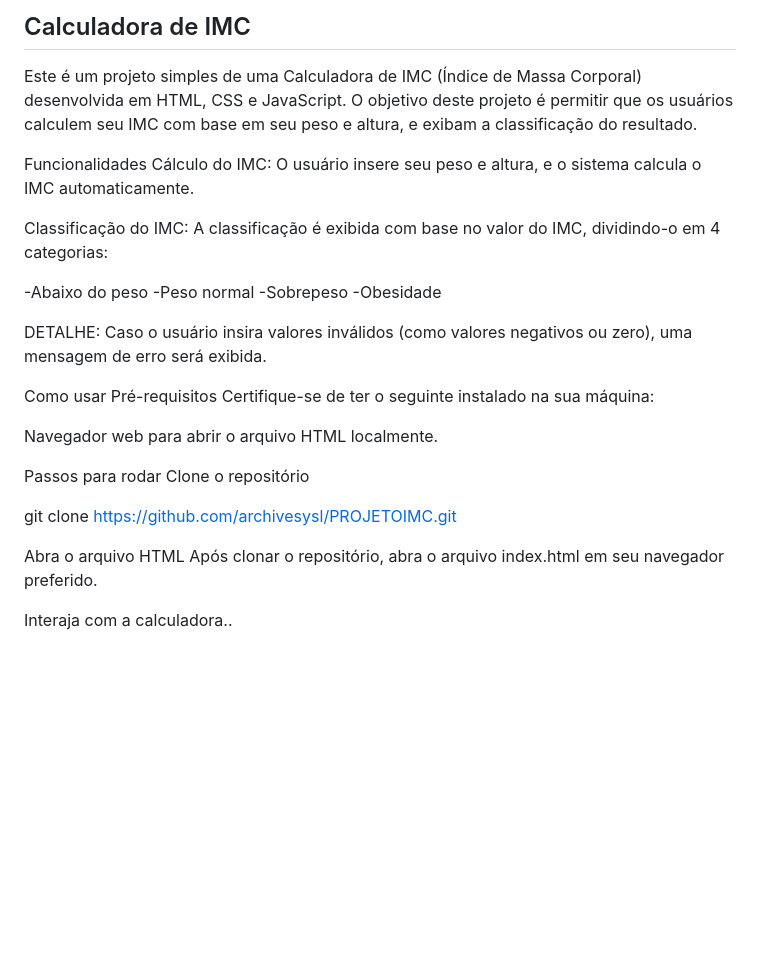
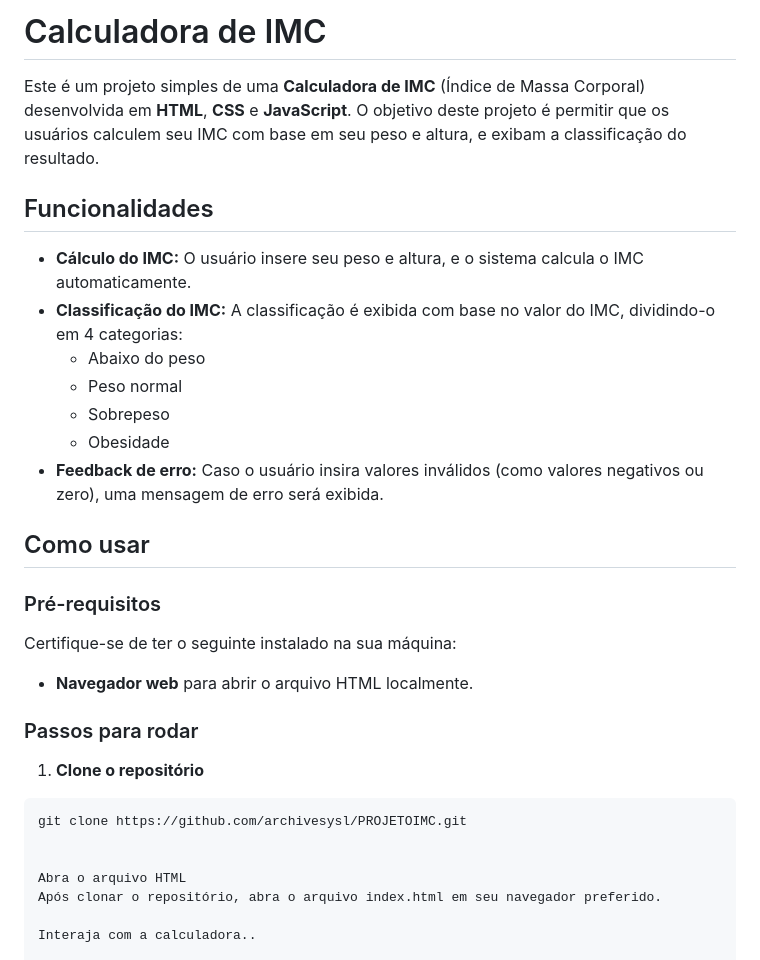
Before and after one commit to archivesysl/PROJETOIMC, a Markdown page: README.md, the part around the change. GitHub-like rendering; blank space fills up the shorter version.

````diff
--- a/README.md
+++ b/README.md
@@ -1,29 +1,31 @@
-## Calculadora de IMC
+# Calculadora de IMC
 
-Este é um projeto simples de uma Calculadora de IMC (Índice de Massa Corporal) desenvolvida em HTML, CSS e JavaScript. O objetivo deste projeto é permitir que os usuários calculem seu IMC com base em seu peso e altura, e exibam a classificação do resultado.
+Este é um projeto simples de uma **Calculadora de IMC** (Índice de Massa Corporal) desenvolvida em **HTML**, **CSS** e **JavaScript**. O objetivo deste projeto é permitir que os usuários calculem seu IMC com base em seu peso e altura, e exibam a classificação do resultado.
 
-Funcionalidades
-Cálculo do IMC: O usuário insere seu peso e altura, e o sistema calcula o IMC automaticamente.
+## Funcionalidades
 
-Classificação do IMC: A classificação é exibida com base no valor do IMC, dividindo-o em 4 categorias:
+- **Cálculo do IMC:** O usuário insere seu peso e altura, e o sistema calcula o IMC automaticamente.
+- **Classificação do IMC:** A classificação é exibida com base no valor do IMC, dividindo-o em 4 categorias:
+  - Abaixo do peso
+  - Peso normal
+  - Sobrepeso
+  - Obesidade
+- **Feedback de erro:** Caso o usuário insira valores inválidos (como valores negativos ou zero), uma mensagem de erro será exibida.
 
--Abaixo do peso
--Peso normal
--Sobrepeso
--Obesidade
+## Como usar
 
-DETALHE: Caso o usuário insira valores inválidos (como valores negativos ou zero), uma mensagem de erro será exibida.
+### Pré-requisitos
 
-Como usar
-Pré-requisitos
 Certifique-se de ter o seguinte instalado na sua máquina:
+- **Navegador web** para abrir o arquivo HTML localmente.
 
-Navegador web para abrir o arquivo HTML localmente.
+### Passos para rodar
 
-Passos para rodar
-Clone o repositório
+1. **Clone o repositório**
 
+```bash
 git clone https://github.com/archivesysl/PROJETOIMC.git
+
 
 Abra o arquivo HTML
 Após clonar o repositório, abra o arquivo index.html em seu navegador preferido.
````
